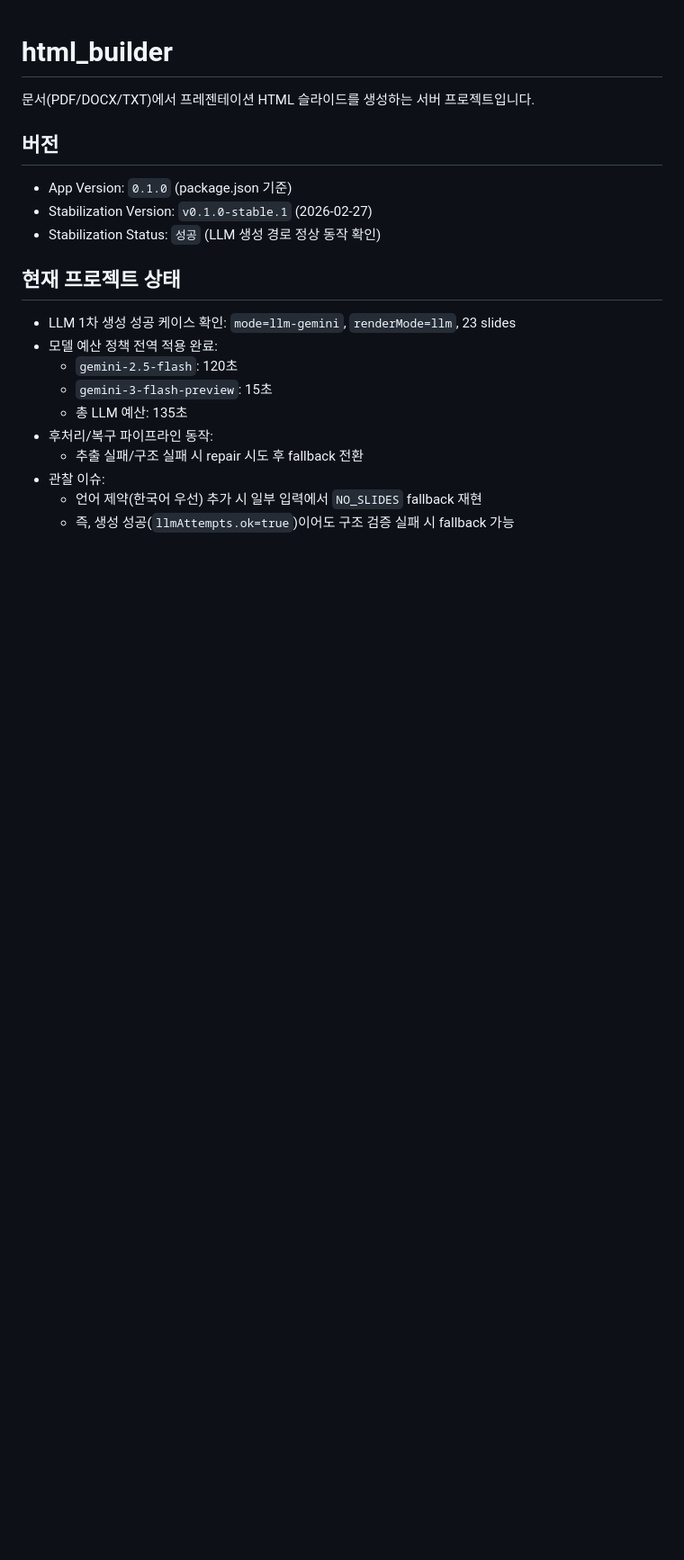
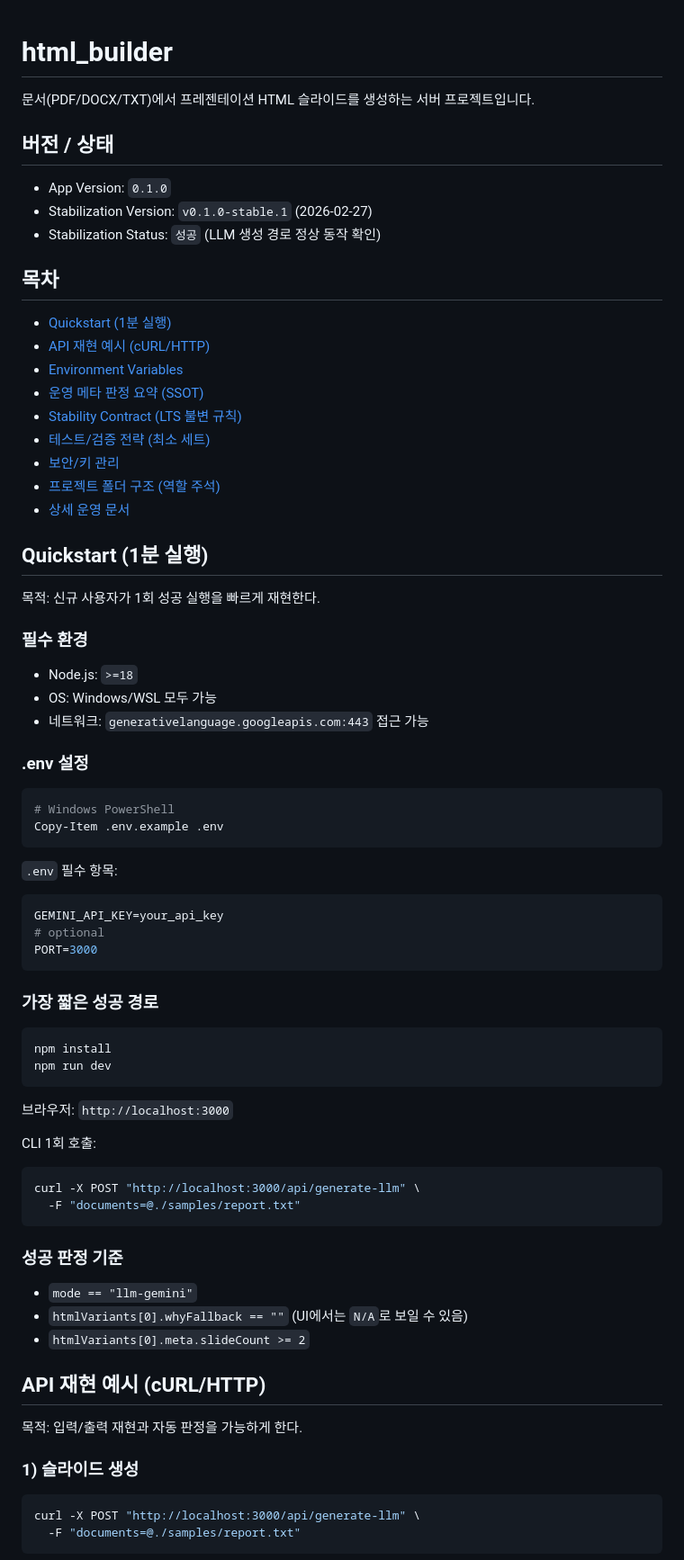
Before and after one commit to jhkoo0314/html_builder, a Markdown page: README.md, the part around one of its changes. Shown at 90% size. GitHub-like rendering; blank space fills up the shorter version.

````diff
--- a/README.md
+++ b/README.md
@@ -2,19 +2,68 @@
 
 문서(PDF/DOCX/TXT)에서 프레젠테이션 HTML 슬라이드를 생성하는 서버 프로젝트입니다.
 
-## 버전
-- App Version: `0.1.0` (package.json 기준)
+## 버전 / 상태
+- App Version: `0.1.0`
 - Stabilization Version: `v0.1.0-stable.1` (2026-02-27)
 - Stabilization Status: `성공` (LLM 생성 경로 정상 동작 확인)
 
-## 현재 프로젝트 상태
-- LLM 1차 생성 성공 케이스 확인: `mode=llm-gemini`, `renderMode=llm`, 23 slides
-- 모델 예산 정책 전역 적용 완료:
-  - `gemini-2.5-flash`: 120초
-  - `gemini-3-flash-preview`: 15초
-  - 총 LLM 예산: 135초
-- 후처리/복구 파이프라인 동작:
-  - 추출 실패/구조 실패 시 repair 시도 후 fallback 전환
-- 관찰 이슈:
-  - 언어 제약(한국어 우선) 추가 시 일부 입력에서 `NO_SLIDES` fallback 재현
-  - 즉, 생성 성공(`llmAttempts.ok=true`)이어도 구조 검증 실패 시 fallback 가능
+## 목차
+- [Quickstart (1분 실행)](#quickstart-1분-실행)
+- [API 재현 예시 (cURL/HTTP)](#api-재현-예시-curlhttp)
+- [Environment Variables](#environment-variables)
+- [운영 메타 판정 요약 (SSOT)](#운영-메타-판정-요약-ssot)
+- [Stability Contract (LTS 불변 규칙)](#stability-contract-lts-불변-규칙)
+- [테스트/검증 전략 (최소 세트)](#테스트검증-전략-최소-세트)
+- [보안/키 관리](#보안키-관리)
+- [프로젝트 폴더 구조 (역할 주석)](#프로젝트-폴더-구조-역할-주석)
+- [상세 운영 문서](#상세-운영-문서)
+
+## Quickstart (1분 실행)
+목적: 신규 사용자가 1회 성공 실행을 빠르게 재현한다.
+
+### 필수 환경
+- Node.js: `>=18`
+- OS: Windows/WSL 모두 가능
+- 네트워크: `generativelanguage.googleapis.com:443` 접근 가능
+
+### .env 설정
+```bash
+# Windows PowerShell
+Copy-Item .env.example .env
+```
+
+`.env` 필수 항목:
+```env
+GEMINI_API_KEY=your_api_key
+# optional
+PORT=3000
+```
+
+### 가장 짧은 성공 경로
+```bash
+npm install
+npm run dev
+```
+
+브라우저: `http://localhost:3000`
+
+CLI 1회 호출:
+```bash
+curl -X POST "http://localhost:3000/api/generate-llm" \
+  -F "documents=@./samples/report.txt"
+```
+
+### 성공 판정 기준
+- `mode == "llm-gemini"`
+- `htmlVariants[0].whyFallback == ""` (UI에서는 `N/A`로 보일 수 있음)
+- `htmlVariants[0].meta.slideCount >= 2`
+
+## API 재현 예시 (cURL/HTTP)
+목적: 입력/출력 재현과 자동 판정을 가능하게 한다.
+
+### 1) 슬라이드 생성
+```bash
+curl -X POST "http://localhost:3000/api/generate-llm" \
+  -F "documents=@./samples/report.txt"
+```
+
````
Also changed, not shown: other parts of README.md (+143 -48 lines), docs/META_SCHEMA.md (added, +108 -0 lines), docs/RUNBOOK.md (added, +133 -0 lines).
